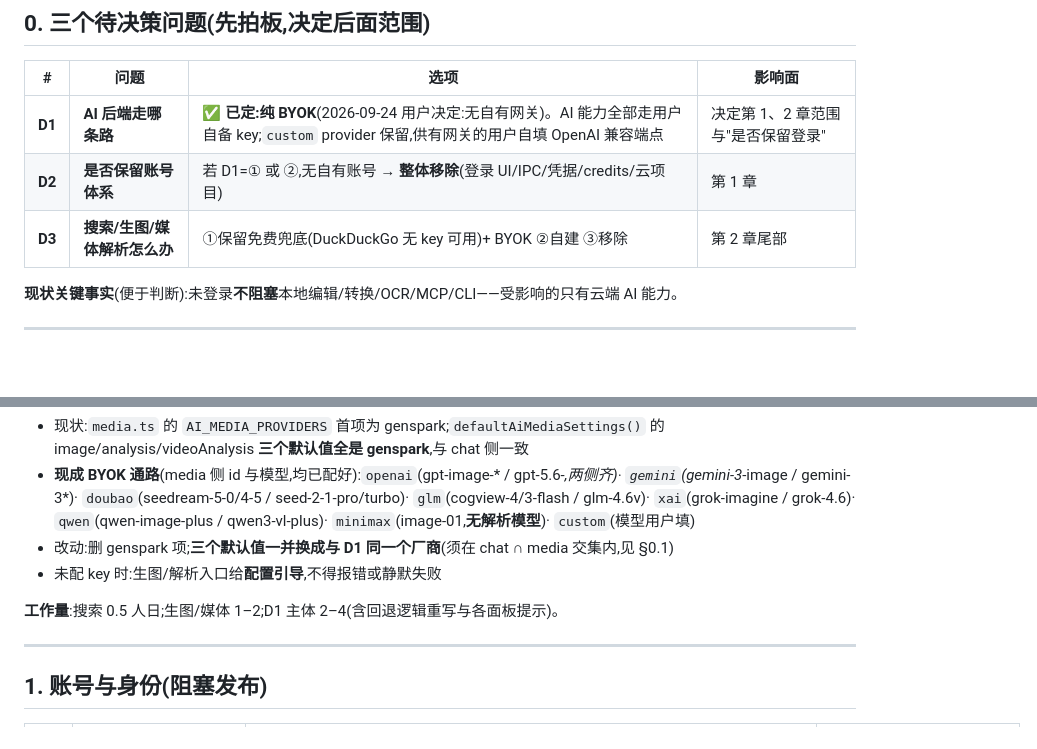
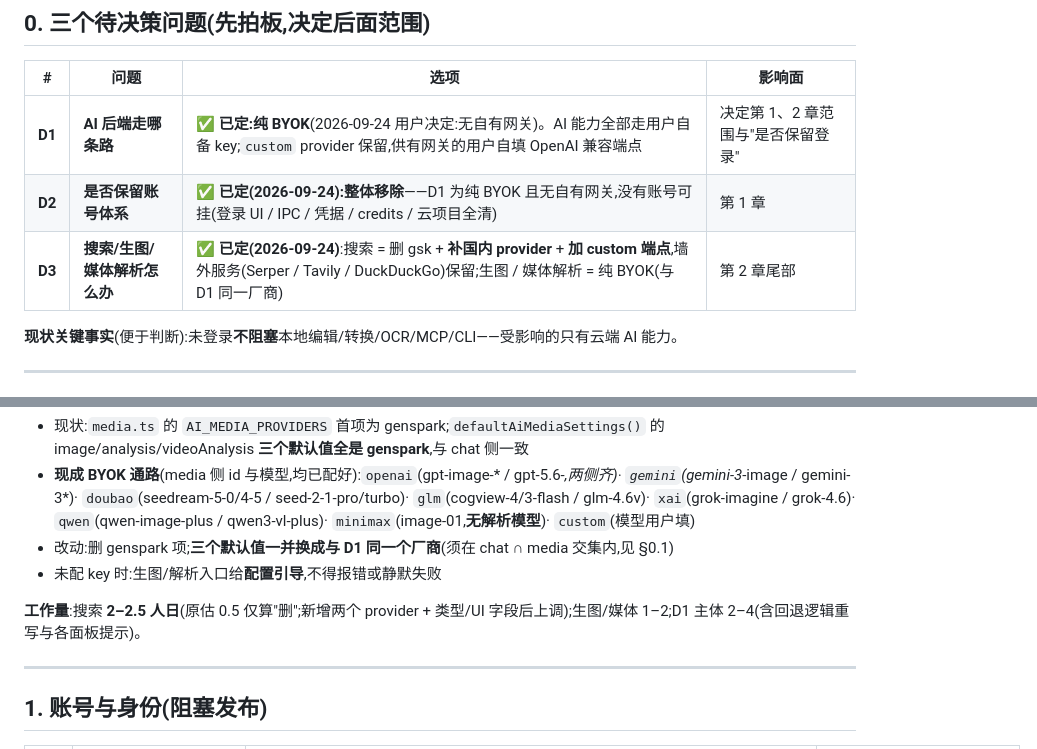
Before and after one commit to hackeris/SotaOffice, a Markdown page: docs/SOTA_RELEASE_TODO.md, 2 parts joined by grey strips. Drawn GitHub-style; blank space fills up the shorter version.

```diff
--- a/docs/SOTA_RELEASE_TODO.md
+++ b/docs/SOTA_RELEASE_TODO.md
@@ -12,8 +12,8 @@
 | # | 问题 | 选项 | 影响面 |
 |---|---|---|---|
 | **D1** | **AI 后端走哪条路** | ✅ **已定:纯 BYOK**(2026-09-24 用户决定:无自有网关)。AI 能力全部走用户自备 key;`custom` provider 保留,供有网关的用户自填 OpenAI 兼容端点 | 决定第 1、2 章范围与"是否保留登录" |
-| **D2** | **是否保留账号体系** | 若 D1=① 或 ②,无自有账号 → **整体移除**(登录 UI/IPC/凭据/credits/云项目) | 第 1 章 |
-| **D3** | **搜索/生图/媒体解析怎么办** | ①保留免费兜底(DuckDuckGo 无 key 可用)+ BYOK ②自建 ③移除 | 第 2 章尾部 |
+| **D2** | **是否保留账号体系** | ✅ **已定(2026-09-24):整体移除**——D1 为纯 BYOK 且无自有网关,没有账号可挂(登录 UI / IPC / 凭据 / credits / 云项目全清) | 第 1 章 |
+| **D3** | **搜索/生图/媒体解析怎么办** | ✅ **已定(2026-09-24)**:搜索 = 删 gsk + **补国内 provider** + **加 custom 端点**,墙外服务(Serper / Tavily / DuckDuckGo)保留;生图 / 媒体解析 = 纯 BYOK(与 D1 同一厂商) | 第 2 章尾部 |
 
 **现状关键事实**(便于判断):未登录**不阻塞**本地编辑/转换/OCR/MCP/CLI——受影响的只有云端 AI 能力。
 
@@ -73,7 +104,7 @@
 - 改动:删 genspark 项;**三个默认值一并换成与 D1 同一个厂商**(须在 chat ∩ media 交集内,见 §0.1)
 - 未配 key 时:生图/解析入口给**配置引导**,不得报错或静默失败
 
-**工作量**:搜索 0.5 人日;生图/媒体 1–2;D1 主体 2–4(含回退逻辑重写与各面板提示)。
+**工作量**:搜索 **2–2.5 人日**(原估 0.5 仅算"删";新增两个 provider + 类型/UI 字段后上调);生图/媒体 1–2;D1 主体 2–4(含回退逻辑重写与各面板提示)。
 
 ---
 
```
Also changed, not shown: other parts of docs/SOTA_RELEASE_TODO.md (+35 -4 lines).
